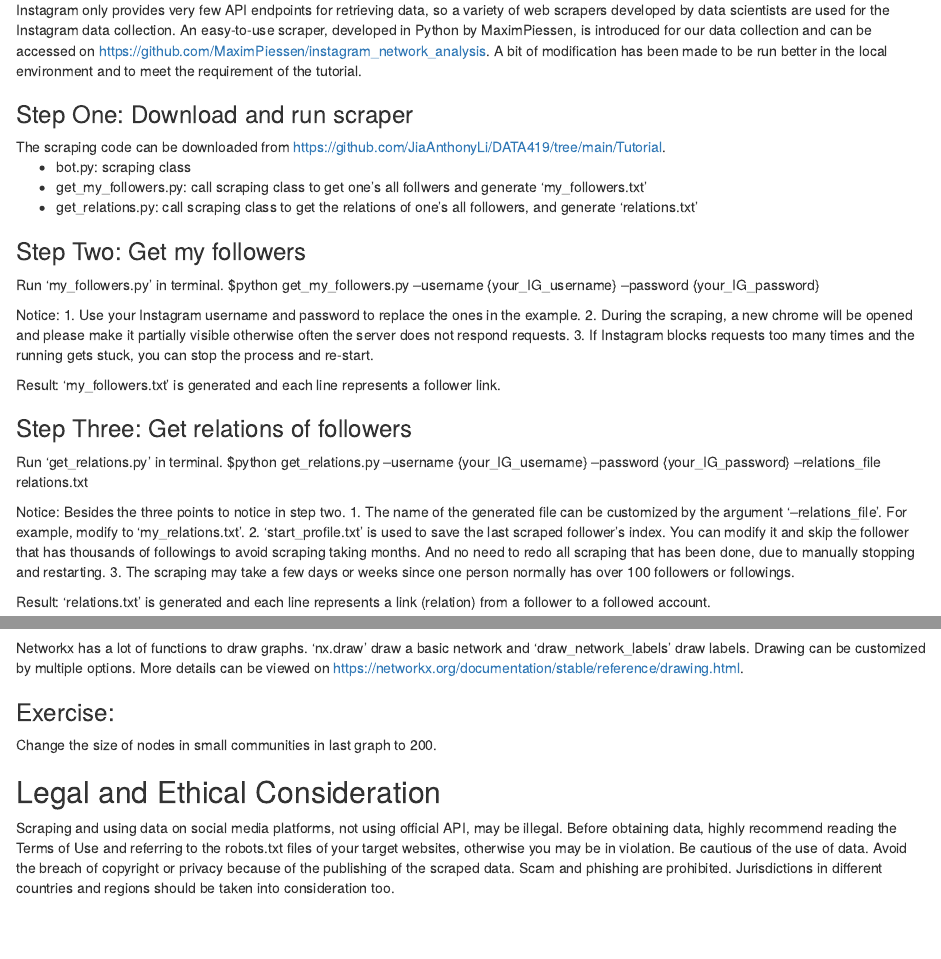
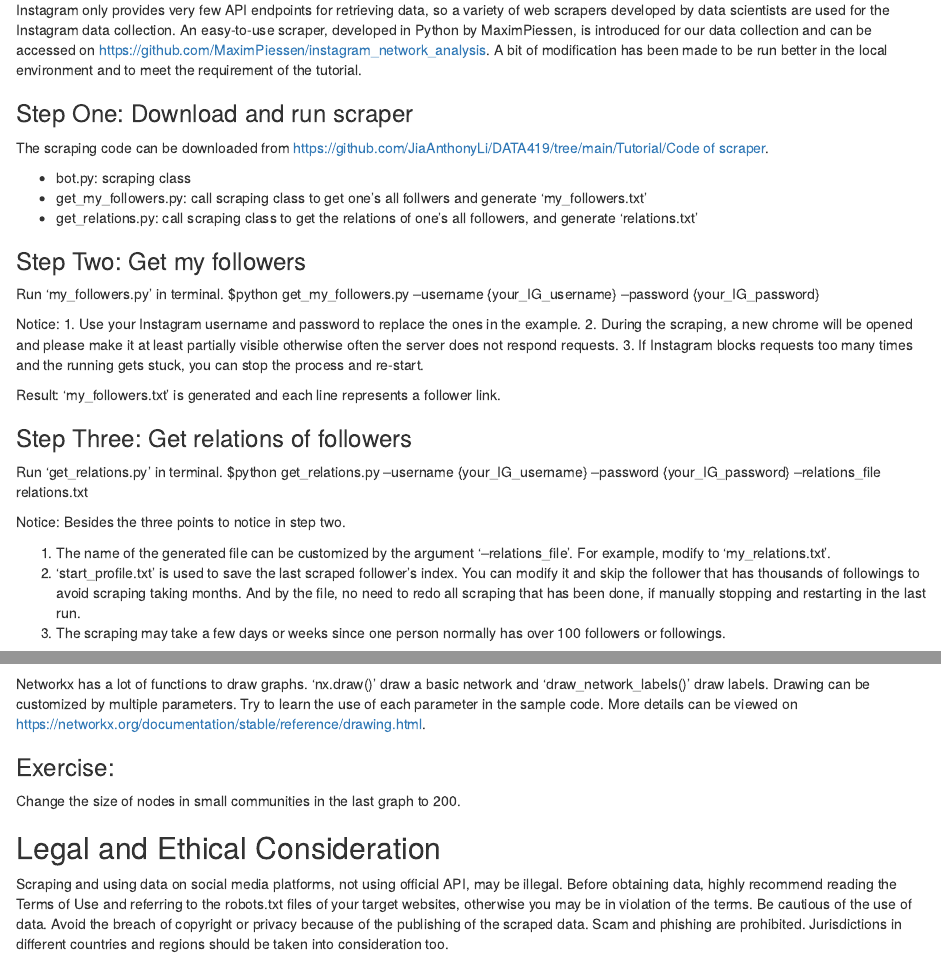
Before and after one commit to JiaAnthonyLi/DATA419, an R Markdown document (Tutorial/DATA419_Tutorial.Rmd): the page in a window 1100 px wide, from 550 px down before the commit and from 860 px down after it, so that both start at the same text, and a second part further down, joined at a grey line. Rendered offline with R 4.5, knitr and Pandoc, with nearby package versions; some code elsewhere in the file could not run offline.

Commit message:
Add files via upload

````diff
--- a/Tutorial/DATA419_Tutorial.Rmd
+++ b/Tutorial/DATA419_Tutorial.Rmd
@@ -30,7 +30,8 @@ Instagram only provides very few API endpoints for retrieving data, so a variety
 
 ### Step One: Download and run scraper
 The scraping code can be downloaded from
-https://github.com/JiaAnthonyLi/DATA419/tree/main/Tutorial.
+[https://github.com/JiaAnthonyLi/DATA419/tree/main/Tutorial/Code of scraper](https://github.com/JiaAnthonyLi/DATA419/tree/main/Tutorial/Code of scraper).
+
 <ul>
 <li>bot.py: scraping class</li>
 <li>get_my_followers.py: call scraping class to get one's all follwers and generate 'my_followers.txt'</li>
@@ -44,7 +45,7 @@ $python get_my_followers.py --username {your_IG_username} --password {your_IG_pa
 
 Notice:
 1. Use your Instagram username and password to replace the ones in the example.
-2. During the scraping, a new chrome will be opened and please make it partially visible otherwise often the server does not respond requests.
+2. During the scraping, a new chrome will be opened and please make it at least partially visible otherwise often the server does not respond requests.
 3. If Instagram blocks requests too many times and the running gets stuck, you can stop the process and re-start.
 
 Result:
@@ -57,8 +58,9 @@ $python get_relations.py --username {your_IG_username}  --password {your_IG_pass
 
 Notice:
 Besides the three points to notice in step two.
+
 1. The name of the generated file can be customized by the argument '--relations_file'. For example, modify to 'my_relations.txt'.
-2. 'start_profile.txt' is used to save the last scraped follower's index. You can modify it and skip the follower that has thousands of followings to avoid scraping taking months. And no need to redo all scraping that has been done, due to manually stopping and restarting.
+2. 'start_profile.txt' is used to save the last scraped follower's index. You can modify it and skip the follower that has thousands of followings to avoid scraping taking months. And by the file, no need to redo all scraping that has been done, if manually stopping and restarting in the last run.
 3. The scraping may take a few days or weeks since one person normally has over 100 followers or followings.
 
 Result:
@@ -287,14 +289,14 @@ nx.draw_networkx_labels(G, pos, labels=exclude_max_group(best_partition_map),
 plt.show()
 ```
 
-Networkx has a lot of functions to draw graphs. 'nx.draw' draw a basic network and 'draw_network_labels' draw labels. Drawing can be customized by multiple options. More details can be viewed on https://networkx.org/documentation/stable/reference/drawing.html.
+Networkx has a lot of functions to draw graphs. 'nx.draw()' draw a basic network and 'draw_network_labels()' draw labels. Drawing can be customized by multiple parameters. Try to learn the use of each parameter in the sample code. More details can be viewed on https://networkx.org/documentation/stable/reference/drawing.html.
 
 ### Exercise:
-Change the size of nodes in small communities in last graph to 200.
+Change the size of nodes in small communities in the last graph to 200.
 ```{python}
 ```
 
 ## Legal and Ethical Consideration
 
-Scraping and using data on social media platforms, not using official API, may be illegal. Before obtaining data, highly recommend reading the Terms of Use and referring to the robots.txt files of your target websites, otherwise you may be in violation.
+Scraping and using data on social media platforms, not using official API, may be illegal. Before obtaining data, highly recommend reading the Terms of Use and referring to the robots.txt files of your target websites, otherwise you may be in violation of the terms.
 Be cautious of the use of data. Avoid the breach of copyright or privacy because of the publishing of the scraped data. Scam and phishing are prohibited. Jurisdictions in different countries and regions should be taken into consideration too.
````
Also changed, not shown: Tutorial/DATA419_Tutorial.Rmd (8 more changed lines), 1 other file.
